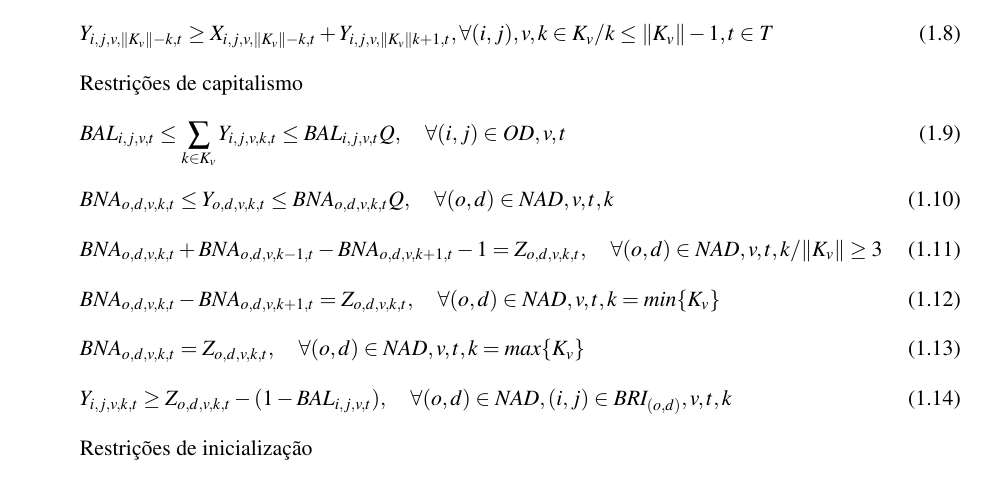
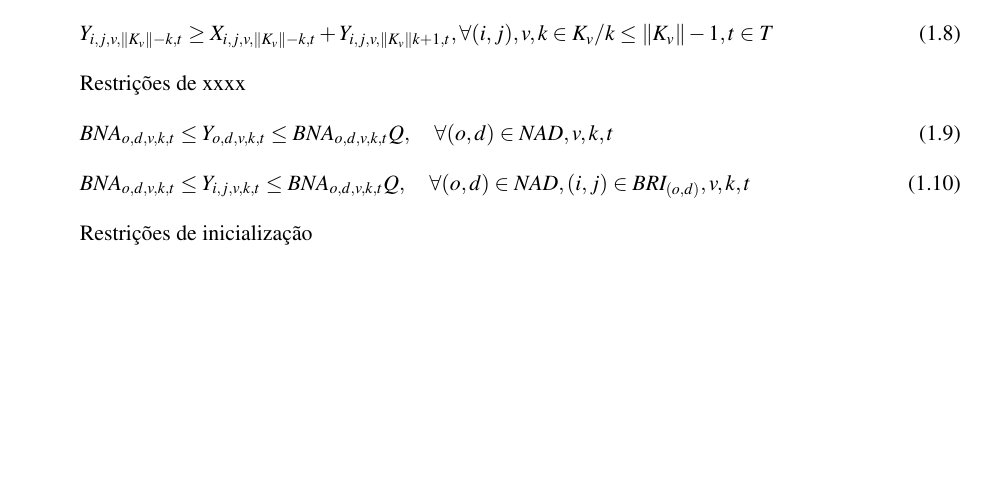
Before and after one commit to wilmerurango/tesis, a LaTeX book (pdf/disertacao/main.tex, which reads pdf/disertacao/sections/modelo_matematico.tex): part of page 6 of 11, cut so that both start at the same text, the shorter picture padded with empty space. Compiled offline with pdfLaTeX.

```diff
--- a/pdf/disertacao/sections/modelo_matematico.tex
+++ b/pdf/disertacao/sections/modelo_matematico.tex
@@ -110,13 +110,14 @@
 	 & \sum_{(i,j) \in OD}\sum_{v\in V}\sum_{t\in T} Y_{i,j,v,k,t} \leq Q, \quad  k = min\{K_v\}, \forall i \in OD                                                                                                    \label{eq: m1_cap_autho_1er_class}         \\
 	 & Y_{i,j,v,k,t} \geq  X_{i,j,v,k,t},  \quad k = max\{K_v\}, \forall(i,j),v,t                                                                                                                                     \label{eq: m1_autho_mayor_assig_1er_class} \\
 	 & Y_{i,j,v,\lVert K_v \rVert - k,t} \geq  X_{i,j,v,\lVert K_v \rVert - k,t} + Y_{i,j,v,\lVert K_v \rVert k + 1,t} , \forall(i,j),v, k \in K_v / k \leq \lVert K_v\rVert - 1, t \in T                             \label{eq: m1_autho_mayor_assig_mas_autho} \\
-	 & \text{Restrições de capitalismo}  \notag                                                                                                                                                                                                                  \\
-	 & BAL_{i,j,v,t} \leq \sum_{k \in K_v}Y_{i,j,v,k,t} \leq BAL_{i,j,v,t} Q, \quad  \forall (i,j)\in OD,v,t                                                                                                          \label{eq: m1_activ_bin_sum_autho}         \\
-	 & BNA_{o,d,v,k,t} \leq Y_{o,d,v,k,t} \leq BNA_{o,d,v,k,t} Q, \quad  \forall (o,d)\in NAD, v, t, k                                                                                                                \label{eq: m1_activ_bin_autho}             \\
-	 & BNA_{o,d,v,k,t} + BNA_{o,d,v,k-1,t} -  BNA_{o,d,v,k+1,t} -1 = Z_{o,d,v,k,t}, \quad  \forall (o,d)\in NAD, v, t, k / \lVert K_v \rVert \geq 3                                                                   \label{eq: m1_cal_betwen_autho_val}        \\
-	 & BNA_{o,d,v,k,t} -  BNA_{o,d,v,k+1,t} = Z_{o,d,v,k,t}, \quad  \forall (o,d)\in NAD, v, t, k = min\{K_v\}                                                                                                        \label{eq: m1_cal_first_autho_val}         \\
-	 & BNA_{o,d,v,k,t} = Z_{o,d,v,k,t}, \quad  \forall (o,d)\in NAD, v, t, k = max\{K_v\}                                                                                                                             \label{eq: m1_cal_last_autho_val}          \\
-	 & Y_{i,j,v,k,t} \geq Z_{o,d,v,k,t} - (1-BAL_{i,j,v,t}), \quad  \forall (o,d)\in NAD, (i,j) \in BRI_{(o,d)}, v,t,k                                                                                                \label{eq: m1_autho_activ_noadj}           \\%[15pt]
+	 & \text{Restrições de xxxx}  \notag                                                                                                                                                                                                                  \\
+	%  & BAL_{i,j,v,t} \leq \sum_{k \in K_v}Y_{i,j,v,k,t} \leq BAL_{i,j,v,t} Q, \quad  \forall (i,j)\in OD,v,t                                                                                                          \label{eq: m1_activ_bin_sum_autho}         \\
+	& BNA_{o,d,v,k,t} \leq Y_{o,d,v,k,t} \leq BNA_{o,d,v,k,t} Q, \quad  \forall (o,d)\in NAD, v, k, t                                                                                                               \label{eq: m1_activ_bin_autho}             \\
+	& BNA_{o,d,v,k,t} \leq Y_{i,j,v,k,t} \leq BNA_{o,d,v,k,t} Q, \quad  \forall (o,d)\in NAD, (i,j) \in BRI_{(o,d)}, v,k,t                                                                                                               \label{eq: m1_autho_igualar_trecho_maior}             \\
+	%  & BNA_{o,d,v,k,t} + BNA_{o,d,v,k-1,t} -  BNA_{o,d,v,k+1,t} -1 = Z_{o,d,v,k,t}, \quad  \forall (o,d)\in NAD, v, t, k / \lVert K_v \rVert \geq 3                                                                   \label{eq: m1_cal_betwen_autho_val}        \\
+	%  & BNA_{o,d,v,k,t} -  BNA_{o,d,v,k+1,t} = Z_{o,d,v,k,t}, \quad  \forall (o,d)\in NAD, v, t, k = min\{K_v\}                                                                                                        \label{eq: m1_cal_first_autho_val}         \\
+	%  & BNA_{o,d,v,k,t} = Z_{o,d,v,k,t}, \quad  \forall (o,d)\in NAD, v, t, k = max\{K_v\}                                                                                                                             \label{eq: m1_cal_last_autho_val}          \\
+	%  & Y_{i,j,v,k,t} \geq Z_{o,d,v,k,t} - (1-BAL_{i,j,v,t}), \quad  \forall (o,d)\in NAD, (i,j) \in BRI_{(o,d)}, v,t,k                                                                                                \label{eq: m1_autho_activ_noadj}           \\%[15pt]
 	 & \text{Restrições de inicialização}  \notag                                                                                                                                                                                                                \\
 	 & X_{0,j,v,k,t} = 0,     \quad \forall j,k,t                                                                                                                                                                     \label{eq: m1_ini_assig}                   \\
 	 & A_{0} = Q                                                                                                                                                                                                      \label{eq: m1_ini_disponi}                 \\
```
Also changed, not shown: pdf/disertacao/main.pdf, 7 other files.
